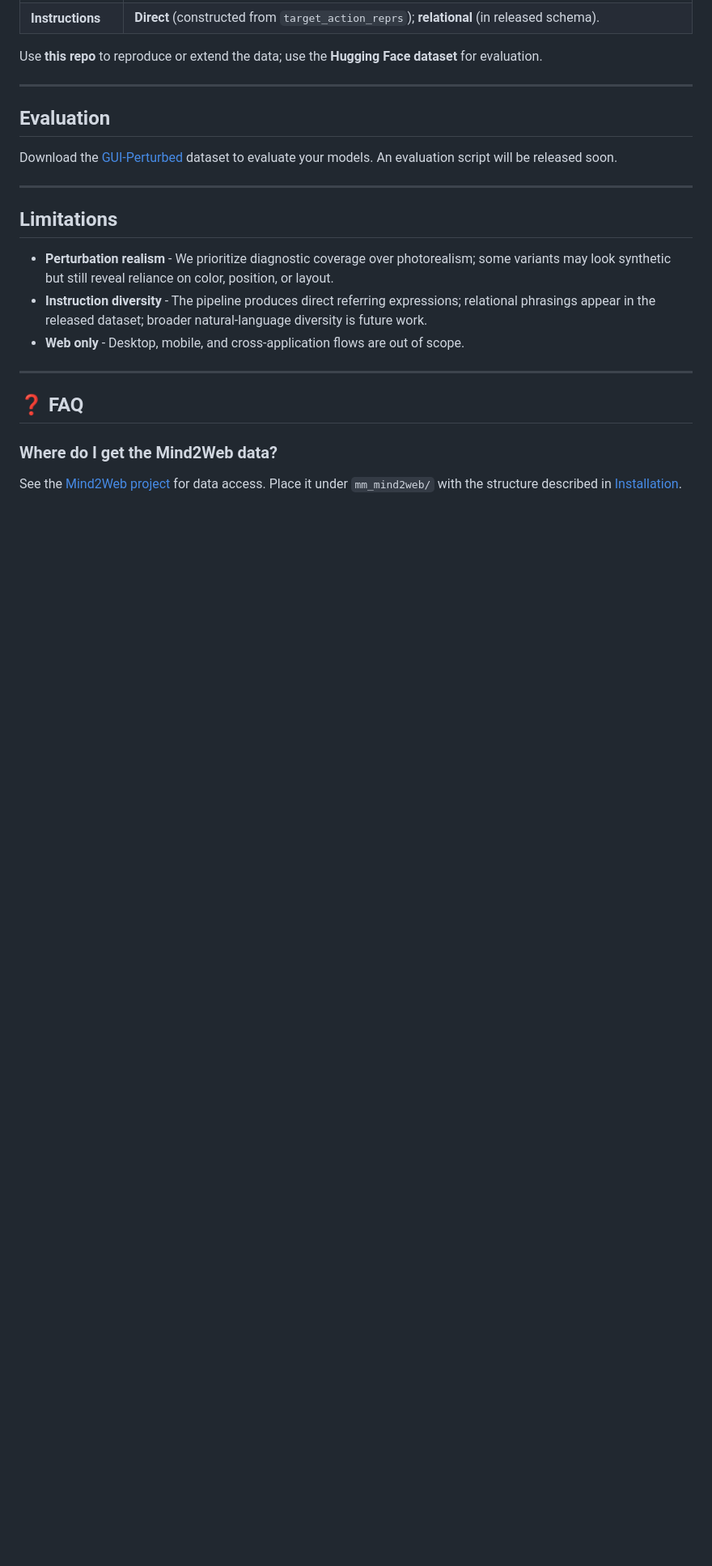
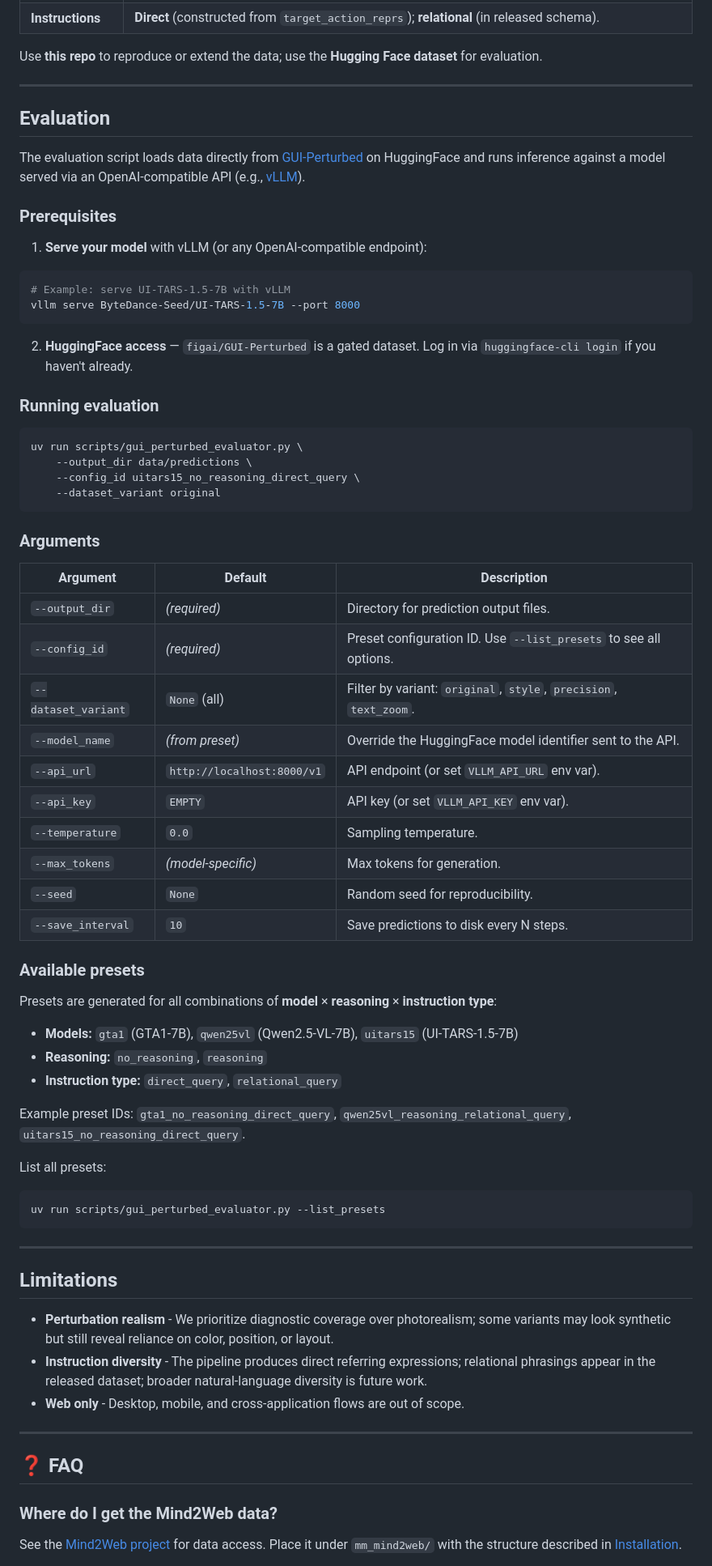
Before and after one commit to ManifoldRG/GUI-DR, a Markdown page: README.md, the part around one of its changes. Shown at 81% size. Drawn GitHub-style; blank space fills up the shorter version.

Commit message:
Update README for part 3

````diff
--- a/README.md
+++ b/README.md
@@ -246,7 +246,58 @@ Use **this repo** to reproduce or extend the data; use the **Hugging Face datase
 
 ## Evaluation
 
-Download the [GUI-Perturbed](https://huggingface.co/datasets/figai/GUI-Perturbed) dataset to evaluate your models. An evaluation script will be released soon.
+The evaluation script loads data directly from [GUI-Perturbed](https://huggingface.co/datasets/figai/GUI-Perturbed) on HuggingFace and runs inference against a model served via an OpenAI-compatible API (e.g., [vLLM](https://docs.vllm.ai/)).
+
+### Prerequisites
+
+1. **Serve your model** with vLLM (or any OpenAI-compatible endpoint):
+
+```bash
+# Example: serve UI-TARS-1.5-7B with vLLM
+vllm serve ByteDance-Seed/UI-TARS-1.5-7B --port 8000
+```
+
+2. **HuggingFace access** — `figai/GUI-Perturbed` is a gated dataset. Log in via `huggingface-cli login` if you haven't already.
+
+### Running evaluation
+
+```bash
+uv run scripts/gui_perturbed_evaluator.py \
+    --output_dir data/predictions \
+    --config_id uitars15_no_reasoning_direct_query \
+    --dataset_variant original
+```
+
+### Arguments
+
+| Argument | Default | Description |
+|----------|---------|-------------|
+| `--output_dir` | _(required)_ | Directory for prediction output files. |
+| `--config_id` | _(required)_ | Preset configuration ID. Use `--list_presets` to see all options. |
+| `--dataset_variant` | `None` (all) | Filter by variant: `original`, `style`, `precision`, `text_zoom`. |
+| `--model_name` | _(from preset)_ | Override the HuggingFace model identifier sent to the API. |
+| `--api_url` | `http://localhost:8000/v1` | API endpoint (or set `VLLM_API_URL` env var). |
+| `--api_key` | `EMPTY` | API key (or set `VLLM_API_KEY` env var). |
+| `--temperature` | `0.0` | Sampling temperature. |
+| `--max_tokens` | _(model-specific)_ | Max tokens for generation. |
+| `--seed` | `None` | Random seed for reproducibility. |
+| `--save_interval` | `10` | Save predictions to disk every N steps. |
+
+### Available presets
+
+Presets are generated for all combinations of **model** × **reasoning** × **instruction type**:
+
+- **Models:** `gta1` (GTA1-7B), `qwen25vl` (Qwen2.5-VL-7B), `uitars15` (UI-TARS-1.5-7B)
+- **Reasoning:** `no_reasoning`, `reasoning`
+- **Instruction type:** `direct_query`, `relational_query`
+
+Example preset IDs: `gta1_no_reasoning_direct_query`, `qwen25vl_reasoning_relational_query`, `uitars15_no_reasoning_direct_query`.
+
+List all presets:
+
+```bash
+uv run scripts/gui_perturbed_evaluator.py --list_presets
+```
 
 ---
 
````
Also changed, not shown: other parts of README.md (+16 -0 lines).
